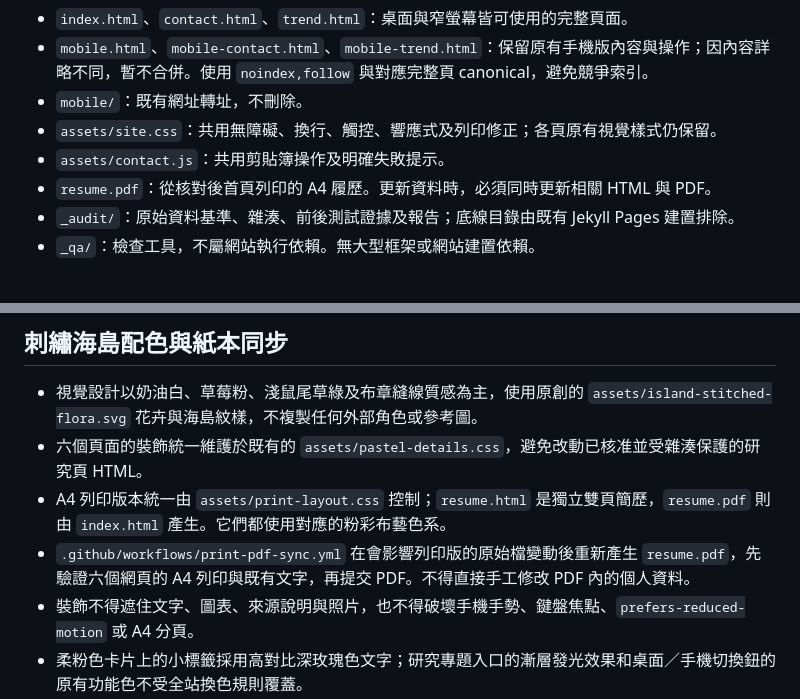
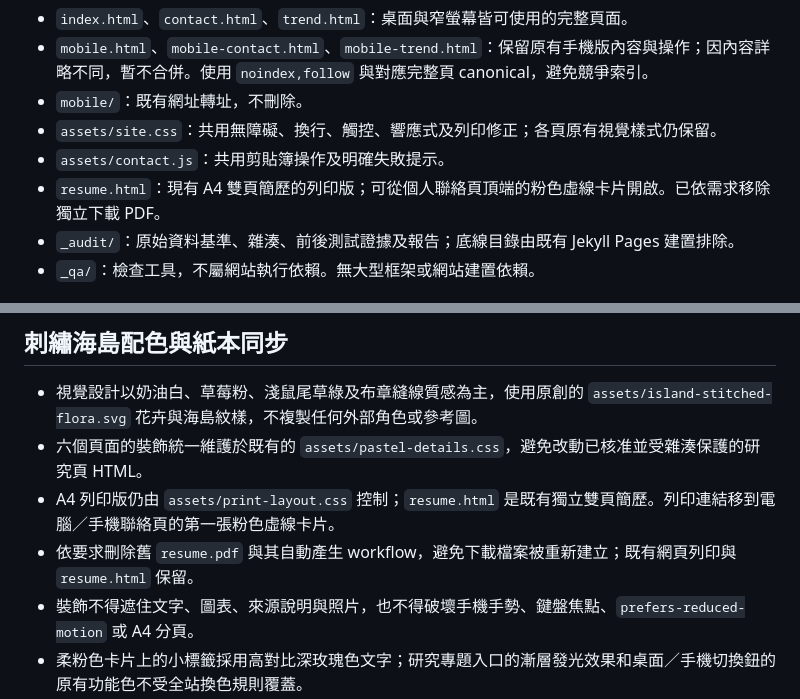
Before and after one commit to mystiqueduncan-beep/-, a Markdown page: README.md, 2 parts joined by grey strips. Rendered like a GitHub page.

Commit message:
Update site documentation for print card and deliberate PDF download removal

```diff
--- a/README.md
+++ b/README.md
@@ -7,7 +7,7 @@
 - `mobile/`：既有網址轉址，不刪除。
 - `assets/site.css`：共用無障礙、換行、觸控、響應式及列印修正；各頁原有視覺樣式仍保留。
 - `assets/contact.js`：共用剪貼簿操作及明確失敗提示。
-- `resume.pdf`：從核對後首頁列印的 A4 履歷。更新資料時，必須同時更新相關 HTML 與 PDF。
+- `resume.html`：現有 A4 雙頁簡歷的列印版；可從個人聯絡頁頂端的粉色虛線卡片開啟。已依需求移除獨立下載 PDF。
 - `_audit/`：原始資料基準、雜湊、前後測試證據及報告；底線目錄由既有 Jekyll Pages 建置排除。
 - `_qa/`：檢查工具，不屬網站執行依賴。無大型框架或網站建置依賴。
 
@@ -44,7 +44,7 @@ GitHub Pages 專案路徑為 `/-/`。資源採相對路徑；canonical、OG、si
 
 - 視覺設計以奶油白、草莓粉、淺鼠尾草綠及布章縫線質感為主，使用原創的 `assets/island-stitched-flora.svg` 花卉與海島紋樣，不複製任何外部角色或參考圖。
 - 六個頁面的裝飾統一維護於既有的 `assets/pastel-details.css`，避免改動已核准並受雜湊保護的研究頁 HTML。
-- A4 列印版本統一由 `assets/print-layout.css` 控制；`resume.html` 是獨立雙頁簡歷，`resume.pdf` 則由 `index.html` 產生。它們都使用對應的粉彩布藝色系。
-- `.github/workflows/print-pdf-sync.yml` 在會影響列印版的原始檔變動後重新產生 `resume.pdf`，先驗證六個網頁的 A4 列印與既有文字，再提交 PDF。不得直接手工修改 PDF 內的個人資料。
+- A4 列印版仍由 `assets/print-layout.css` 控制；`resume.html` 是既有獨立雙頁簡歷。列印連結移到電腦／手機聯絡頁的第一張粉色虛線卡片。
+- 依要求刪除舊 `resume.pdf` 與其自動產生 workflow，避免下載檔案被重新建立；既有網頁列印與 `resume.html` 保留。
 - 裝飾不得遮住文字、圖表、來源說明與照片，也不得破壞手機手勢、鍵盤焦點、`prefers-reduced-motion` 或 A4 分頁。
 - 柔粉色卡片上的小標籤採用高對比深玫瑰色文字；研究專題入口的漸層發光效果和桌面／手機切換鈕的原有功能色不受全站換色規則覆蓋。
```
